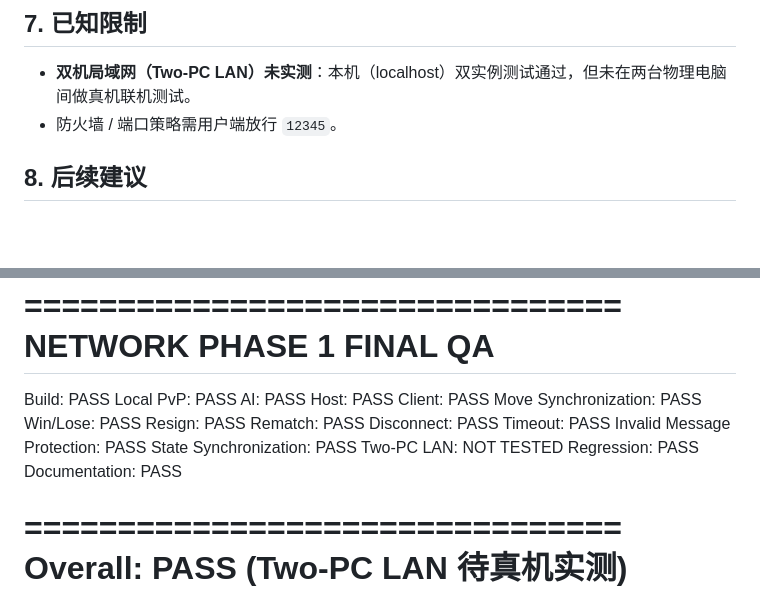
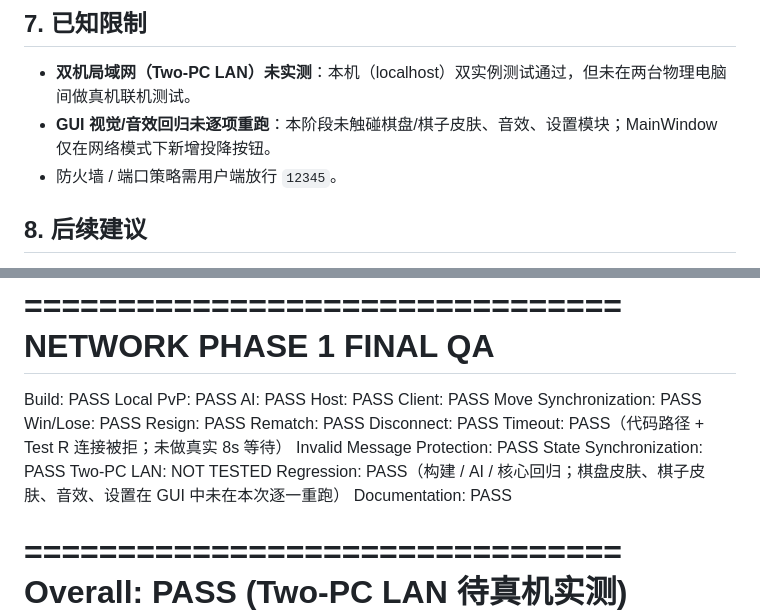
Before and after one commit to hddsf263-tech/gomoku, a Markdown page: docs/NETWORK_PHASE1_FINAL_REPORT.md, 2 parts joined by grey strips. GitHub-like rendering; blank space fills up the shorter version.

Commit message:
docs: clarify verification scope in final report (timeout/regression/GUI)

```diff
--- a/docs/NETWORK_PHASE1_FINAL_REPORT.md
+++ b/docs/NETWORK_PHASE1_FINAL_REPORT.md
@@ -58,6 +58,7 @@
 ## 7. 已知限制
 
 - **双机局域网（Two-PC LAN）未实测**：本机（localhost）双实例测试通过，但未在两台物理电脑间做真机联机测试。
+- **GUI 视觉/音效回归未逐项重跑**：本阶段未触碰棋盘/棋子皮肤、音效、设置模块；MainWindow 仅在网络模式下新增投降按钮。
 - 防火墙 / 端口策略需用户端放行 `12345`。
 
 ## 8. 后续建议
@@ -81,11 +82,11 @@ Win/Lose: PASS
 Resign: PASS
 Rematch: PASS
 Disconnect: PASS
-Timeout: PASS
+Timeout: PASS（代码路径 + Test R 连接被拒；未做真实 8s 等待）
 Invalid Message Protection: PASS
 State Synchronization: PASS
 Two-PC LAN: NOT TESTED
-Regression: PASS
+Regression: PASS（构建 / AI / 核心回归；棋盘皮肤、棋子皮肤、音效、设置在 GUI 中未在本次逐一重跑）
 Documentation: PASS
 
 ================================
```
